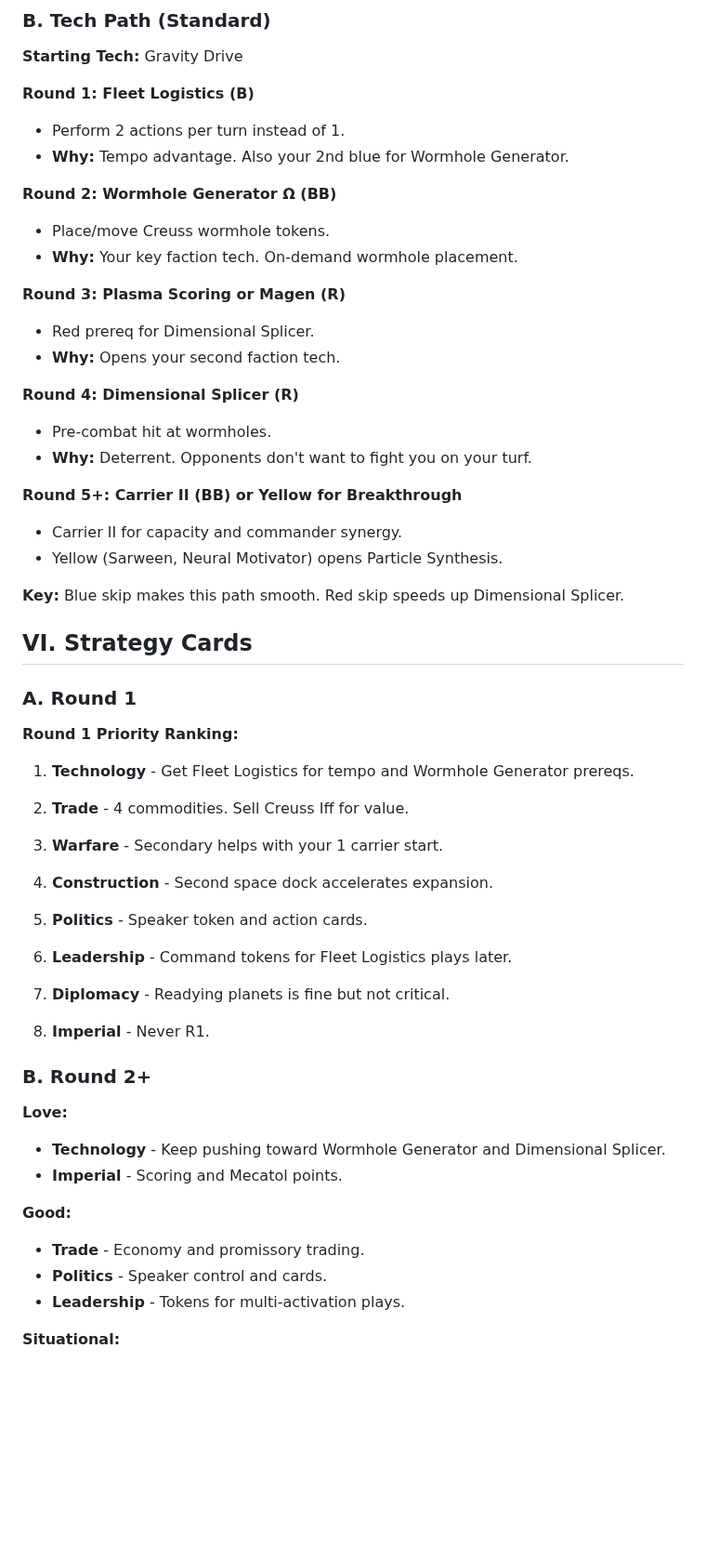
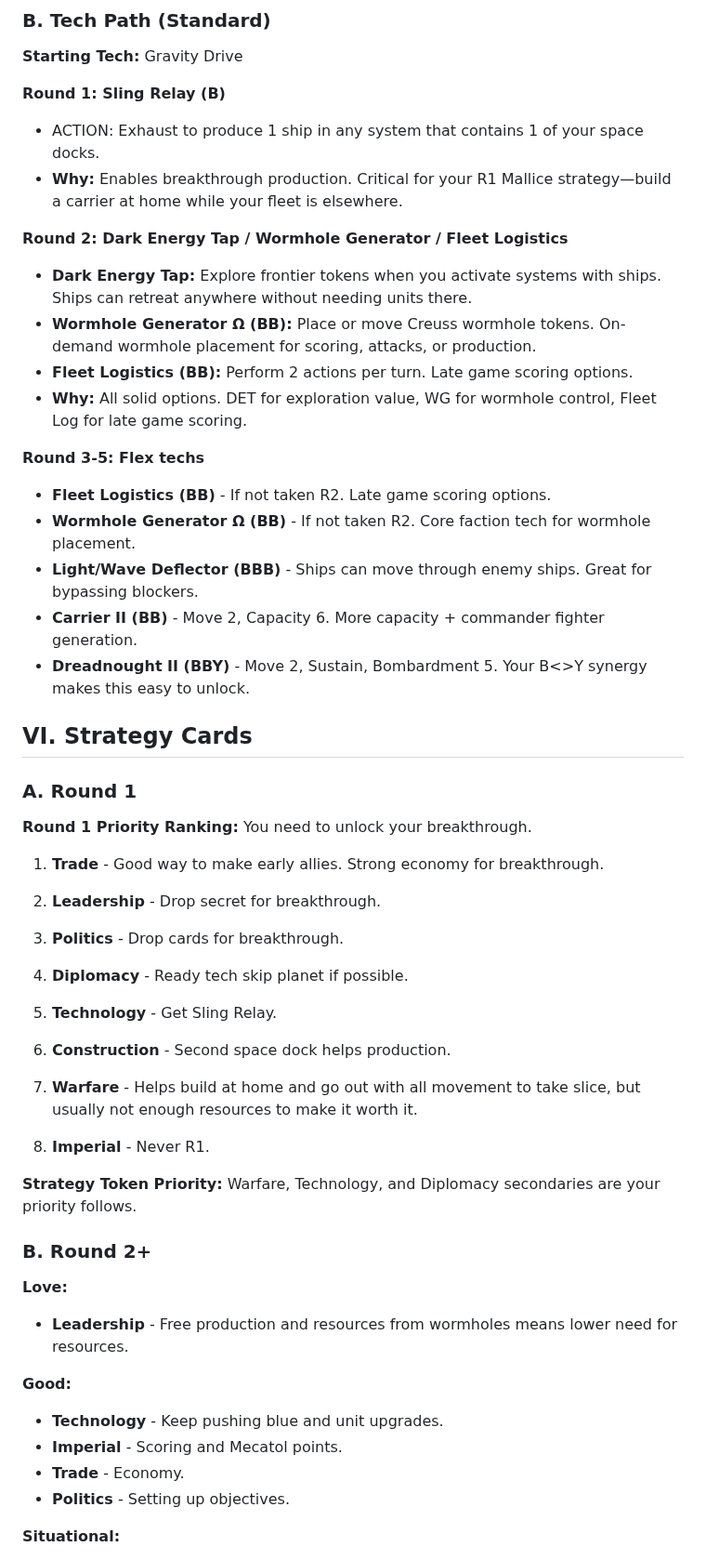
Before and after one commit to Mumbokatten/Twilight-Imperium-IV-guides-, a Markdown page: Ghosts_of_Creuss/Ghosts_of_Creuss.md, the part around one of its changes. Shown at 93% size. GitHub-like rendering; blank space fills up the shorter version.

```diff
--- a/Ghosts_of_Creuss/Ghosts_of_Creuss.md
+++ b/Ghosts_of_Creuss/Ghosts_of_Creuss.md
@@ -197,60 +191,57 @@ You start with **Gravity Drive (Blue)**—your mobility foundation. Your tech pa
 
 **Starting Tech:** Gravity Drive
 
-**Round 1: Fleet Logistics (B)**
-- Perform 2 actions per turn instead of 1.
-- **Why:** Tempo advantage. Also your 2nd blue for Wormhole Generator.
+**Round 1: Sling Relay (B)**
+- ACTION: Exhaust to produce 1 ship in any system that contains 1 of your space docks.
+- **Why:** Enables breakthrough production. Critical for your R1 Mallice strategy—build a carrier at home while your fleet is elsewhere.
 
-**Round 2: Wormhole Generator Ω (BB)**
-- Place/move Creuss wormhole tokens.
-- **Why:** Your key faction tech. On-demand wormhole placement.
+**Round 2: Dark Energy Tap / Wormhole Generator / Fleet Logistics**
+- **Dark Energy Tap:** Explore frontier tokens when you activate systems with ships. Ships can retreat anywhere without needing units there.
+- **Wormhole Generator Ω (BB):** Place or move Creuss wormhole tokens. On-demand wormhole placement for scoring, attacks, or production.
+- **Fleet Logistics (BB):** Perform 2 actions per turn. Late game scoring options.
+- **Why:** All solid options. DET for exploration value, WG for wormhole control, Fleet Log for late game scoring.
 
-**Round 3: Plasma Scoring or Magen (R)**
-- Red prereq for Dimensional Splicer.
-- **Why:** Opens your second faction tech.
-
-**Round 4: Dimensional Splicer (R)**
-- Pre-combat hit at wormholes.
-- **Why:** Deterrent. Opponents don't want to fight you on your turf.
-
-**Round 5+: Carrier II (BB) or Yellow for Breakthrough**
-- Carrier II for capacity and commander synergy.
-- Yellow (Sarween, Neural Motivator) opens Particle Synthesis.
-
-**Key:** Blue skip makes this path smooth. Red skip speeds up Dimensional Splicer.
+**Round 3-5: Flex techs**
+- **Fleet Logistics (BB)** - If not taken R2. Late game scoring options.
+- **Wormhole Generator Ω (BB)** - If not taken R2. Core faction tech for wormhole placement.
+- **Light/Wave Deflector (BBB)** - Ships can move through enemy ships. Great for bypassing blockers.
+- **Carrier II (BB)** - Move 2, Capacity 6. More capacity + commander fighter generation.
+- **Dreadnought II (BBY)** - Move 2, Sustain, Bombardment 5. Your B<>Y synergy makes this easy to unlock.
 
 ## VI. Strategy Cards
 
 ### A. Round 1
 
-**Round 1 Priority Ranking:**
+**Round 1 Priority Ranking:** You need to unlock your breakthrough.
 
-1. **Technology** - Get Fleet Logistics for tempo and Wormhole Generator prereqs.
+1. **Trade** - Good way to make early allies. Strong economy for breakthrough.
 
-2. **Trade** - 4 commodities. Sell Creuss Iff for value.
+2. **Leadership** - Drop secret for breakthrough.
 
-3. **Warfare** - Secondary helps with your 1 carrier start.
+3. **Politics** - Drop cards for breakthrough.
 
-4. **Construction** - Second space dock accelerates expansion.
+4. **Diplomacy** - Ready tech skip planet if possible.
 
-5. **Politics** - Speaker token and action cards.
+5. **Technology** - Get Sling Relay.
 
-6. **Leadership** - Command tokens for Fleet Logistics plays later.
+6. **Construction** - Second space dock helps production.
 
-7. **Diplomacy** - Readying planets is fine but not critical.
+7. **Warfare** - Helps build at home and go out with all movement to take slice, but usually not enough resources to make it worth it.
 
 8. **Imperial** - Never R1.
+
+**Strategy Token Priority:** Warfare, Technology, and Diplomacy secondaries are your priority follows.
 
 ### B. Round 2+
 
 **Love:**
-- **Technology** - Keep pushing toward Wormhole Generator and Dimensional Splicer.
-- **Imperial** - Scoring and Mecatol points.
+- **Leadership** - Free production and resources from wormholes means lower need for resources.
 
 **Good:**
-- **Trade** - Economy and promissory trading.
-- **Politics** - Speaker control and cards.
-- **Leadership** - Tokens for multi-activation plays.
+- **Technology** - Keep pushing blue and unit upgrades.
+- **Imperial** - Scoring and Mecatol points.
+- **Trade** - Economy.
+- **Politics** - Setting up objectives.
 
 **Situational:**
 - **Warfare** - When you need fleet redistribution or combat.
```
Also changed, not shown: other parts of Ghosts_of_Creuss/Ghosts_of_Creuss.md (+139 -145 lines).
